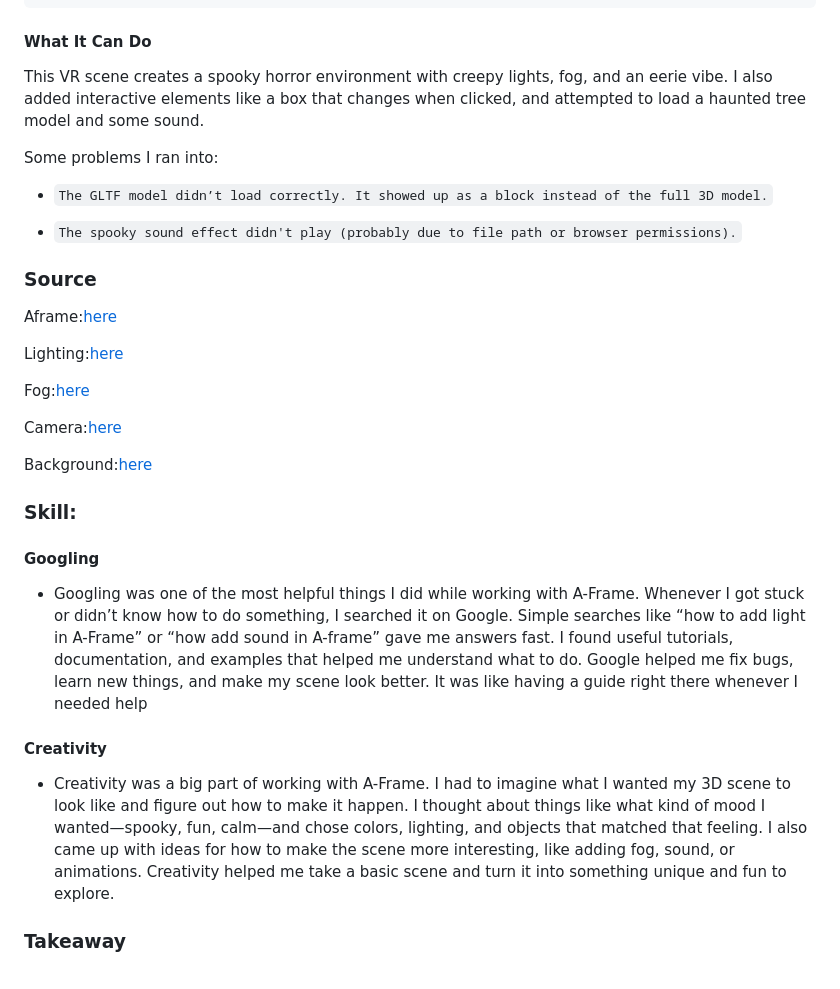
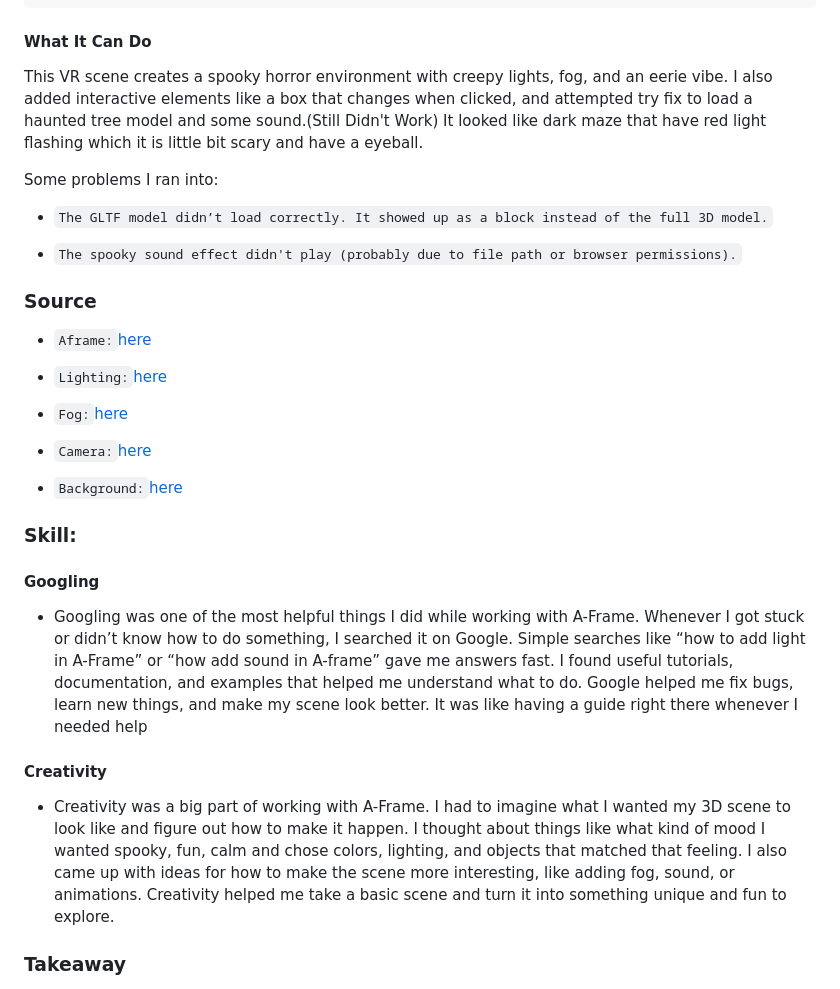
Before and after one commit to derrickc1170/sep10-freedom-project, a Markdown page: blog/entry05.md, the part around the change printed below. Rendered like a GitHub page.

````diff
--- a/blog/entry05.md
+++ b/blog/entry05.md
@@ -75,7 +134,7 @@ Working on this over the 4 days helped me learn a lot about the tools I'm using
 ```
 
 #### What It Can Do
-<p>This VR scene creates a spooky horror environment with creepy lights, fog, and an eerie vibe. I also added interactive elements like a box that changes when clicked, and attempted to load a haunted tree model and some sound.</p>
+<p>This VR scene creates a spooky horror environment with creepy lights, fog, and an eerie vibe. I also added interactive elements like a box that changes when clicked, and attempted try fix to load a haunted tree model and some sound.(Still Didn't Work) It looked like dark maze that have red light flashing which it is little bit scary and have a eyeball.</p>
 
 Some problems I ran into:
 
@@ -84,21 +143,21 @@ Some problems I ran into:
 * `The spooky sound effect didn't play (probably due to file path or browser permissions).`
 
 ### Source
-Aframe:[here](https://aframe.io/docs/1.7.0/introduction/)
+* `Aframe:`[here](https://aframe.io/docs/1.7.0/introduction/)
 
-Lighting:[here](https://aframe.io/docs/1.7.0/components/light.html#main)
+* `Lighting:`[here](https://aframe.io/docs/1.7.0/components/light.html#main)
 
-Fog:[here](https://aframe.io/docs/1.7.0/components/fog.html#main)
+* `Fog:`[here](https://aframe.io/docs/1.7.0/components/fog.html#main)
 
-Camera:[here](https://aframe.io/docs/1.7.0/components/camera.html#main)
+* `Camera:`[here](https://aframe.io/docs/1.7.0/components/camera.html#main)
 
-Background:[here](https://aframe.io/docs/1.7.0/primitives/a-sky.html#main)
+* `Background:`[here](https://aframe.io/docs/1.7.0/primitives/a-sky.html#main)
 ### Skill:
 #### Googling
 * Googling was one of the most helpful things I did while working with A-Frame. Whenever I got stuck or didn’t know how to do something, I searched it on Google. Simple searches like “how to add light in A-Frame” or “how add sound in A-frame” gave me answers fast. I found useful tutorials, documentation, and examples that helped me understand what to do. Google helped me fix bugs, learn new things, and make my scene look better. It was like having a guide right there whenever I needed help
 
 #### Creativity
-* Creativity was a big part of working with A-Frame. I had to imagine what I wanted my 3D scene to look like and figure out how to make it happen. I thought about things like what kind of mood I wanted—spooky, fun, calm—and chose colors, lighting, and objects that matched that feeling. I also came up with ideas for how to make the scene more interesting, like adding fog, sound, or animations. Creativity helped me take a basic scene and turn it into something unique and fun to explore.
+* Creativity was a big part of working with A-Frame. I had to imagine what I wanted my 3D scene to look like and figure out how to make it happen. I thought about things like what kind of mood I wanted spooky, fun, calm and chose colors, lighting, and objects that matched that feeling. I also came up with ideas for how to make the scene more interesting, like adding fog, sound, or animations. Creativity helped me take a basic scene and turn it into something unique and fun to explore.
 
 ### Takeaway
 * <p>Even with just 4 days, I created a full VR scene with interactive elements. I learned how to use A-Frame’s core features, especially lighting and camera controls. While some features didn’t work as expected, I still learned a lot about 3D asset management and troubleshooting. Next time, I’ll give myself more time for testing models and adding polish.</p>
````
Also changed, not shown: other parts of blog/entry05.md (+60 -1 lines).
